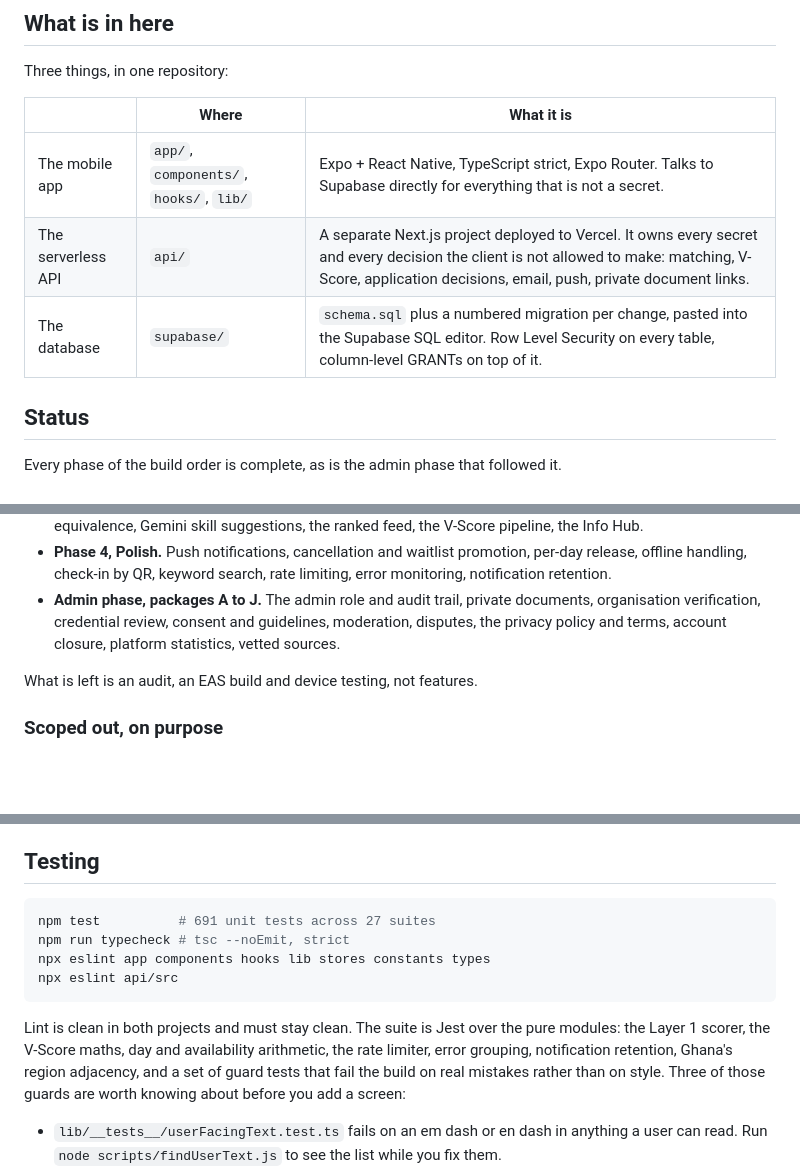
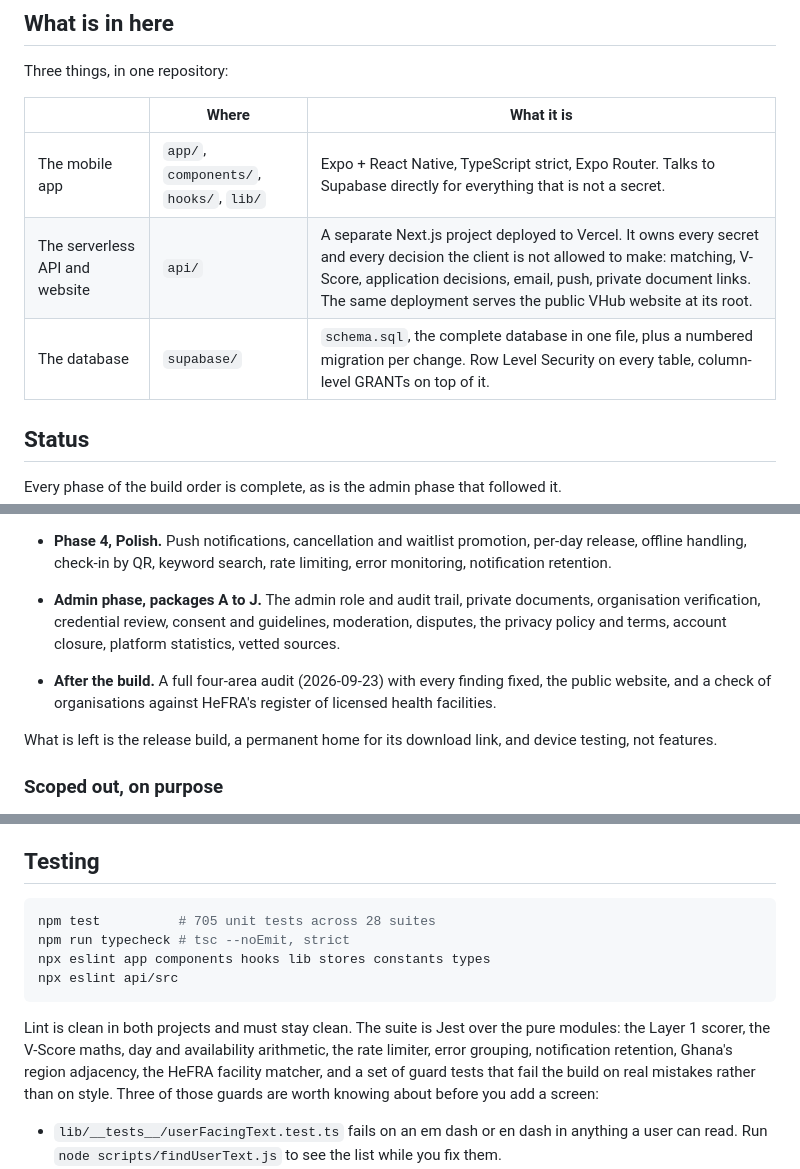
Before and after one commit to Maame-Esi10/vhub, a Markdown page: README.md, 3 parts joined by grey strips. Rendered like a GitHub page; blank space fills up the shorter version.

````diff
--- a/README.md
+++ b/README.md
@@ -11,8 +11,8 @@ Three things, in one repository:
 | | Where | What it is |
 |---|---|---|
 | The mobile app | `app/`, `components/`, `hooks/`, `lib/` | Expo + React Native, TypeScript strict, Expo Router. Talks to Supabase directly for everything that is not a secret. |
-| The serverless API | `api/` | A separate Next.js project deployed to Vercel. It owns every secret and every decision the client is not allowed to make: matching, V-Score, application decisions, email, push, private document links. |
-| The database | `supabase/` | `schema.sql` plus a numbered migration per change, pasted into the Supabase SQL editor. Row Level Security on every table, column-level GRANTs on top of it. |
+| The serverless API and website | `api/` | A separate Next.js project deployed to Vercel. It owns every secret and every decision the client is not allowed to make: matching, V-Score, application decisions, email, push, private document links. The same deployment serves the public VHub website at its root. |
+| The database | `supabase/` | `schema.sql`, the complete database in one file, plus a numbered migration per change. Row Level Security on every table, column-level GRANTs on top of it. |
 
 ## Status
 
@@ -25,7 +25,9 @@ Every phase of the build order is complete, as is the admin phase that followed
 - **Phase 4, Polish.** Push notifications, cancellation and waitlist promotion, per-day release, offline handling, check-in by QR, keyword search, rate limiting, error monitoring, notification retention.
 - **Admin phase, packages A to J.** The admin role and audit trail, private documents, organisation verification, credential review, consent and guidelines, moderation, disputes, the privacy policy and terms, account closure, platform statistics, vetted sources.
 
-What is left is an audit, an EAS build and device testing, not features.
+- **After the build.** A full four-area audit (2026-09-23) with every finding fixed, the public website, and a check of organisations against HeFRA's register of licensed health facilities.
+
+What is left is the release build, a permanent home for its download link, and device testing, not features.
 
 ### Scoped out, on purpose
 
@@ -125,13 +145,13 @@ The score is **derived, not accumulated**. `volunteer_profiles.v_score` is a cac
 ## Testing
 
 ```bash
-npm test          # 691 unit tests across 27 suites
+npm test          # 705 unit tests across 28 suites
 npm run typecheck # tsc --noEmit, strict
 npx eslint app components hooks lib stores constants types
 npx eslint api/src
 ```
 
-Lint is clean in both projects and must stay clean. The suite is Jest over the pure modules: the Layer 1 scorer, the V-Score maths, day and availability arithmetic, the rate limiter, error grouping, notification retention, Ghana's region adjacency, and a set of guard tests that fail the build on real mistakes rather than on style. Three of those guards are worth knowing about before you add a screen:
+Lint is clean in both projects and must stay clean. The suite is Jest over the pure modules: the Layer 1 scorer, the V-Score maths, day and availability arithmetic, the rate limiter, error grouping, notification retention, Ghana's region adjacency, the HeFRA facility matcher, and a set of guard tests that fail the build on real mistakes rather than on style. Three of those guards are worth knowing about before you add a screen:
 
 - `lib/__tests__/userFacingText.test.ts` fails on an em dash or en dash in anything a user can read. Run `node scripts/findUserText.js` to see the list while you fix them.
 - `components/ui/__tests__/tabBarClearance.test.ts` fails on a screen inside a tab group that does not leave room for the floating tab bar. The bar is `position: absolute`, so it reserves no space and every screen behind it must pad its own scroll content with `useTabBarContentPadding()`.
````
Also changed, not shown: other parts of README.md (+28 -5 lines).
